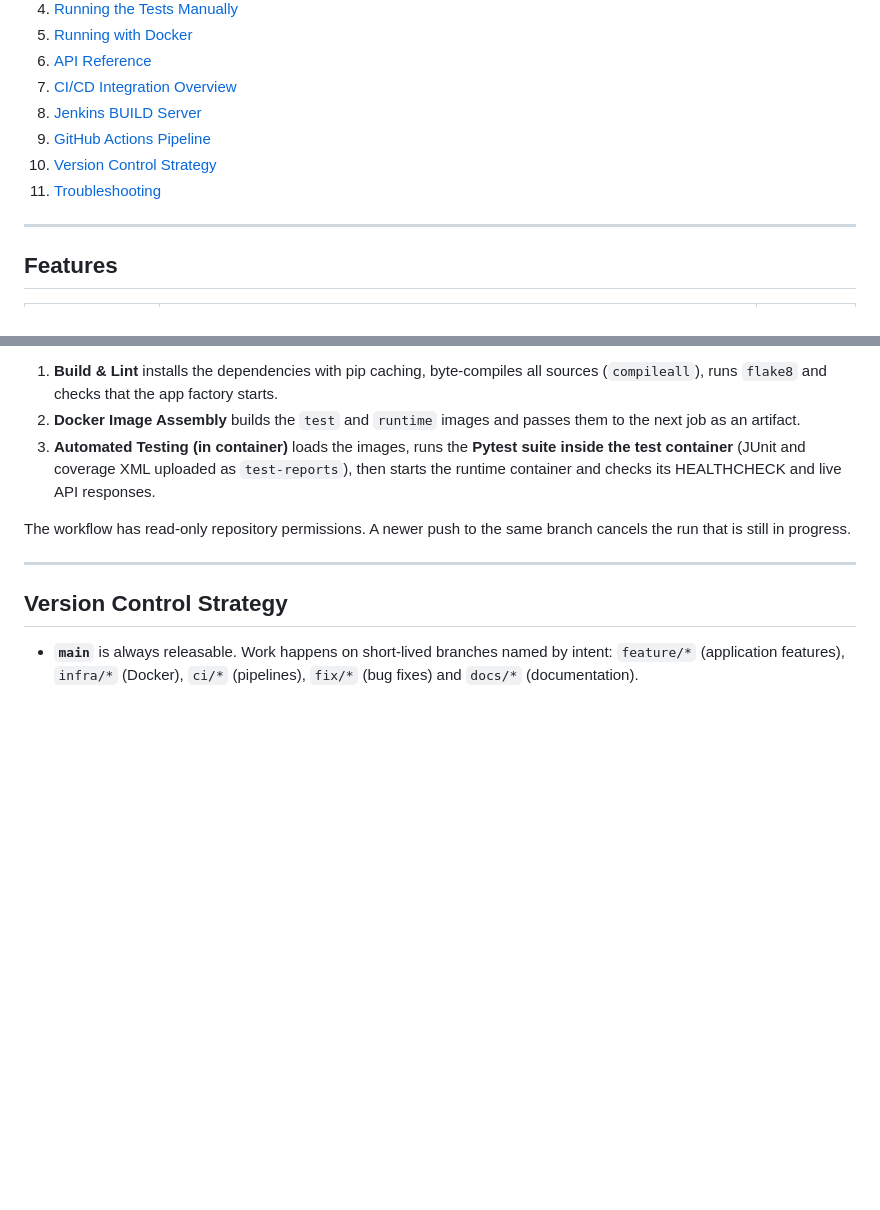
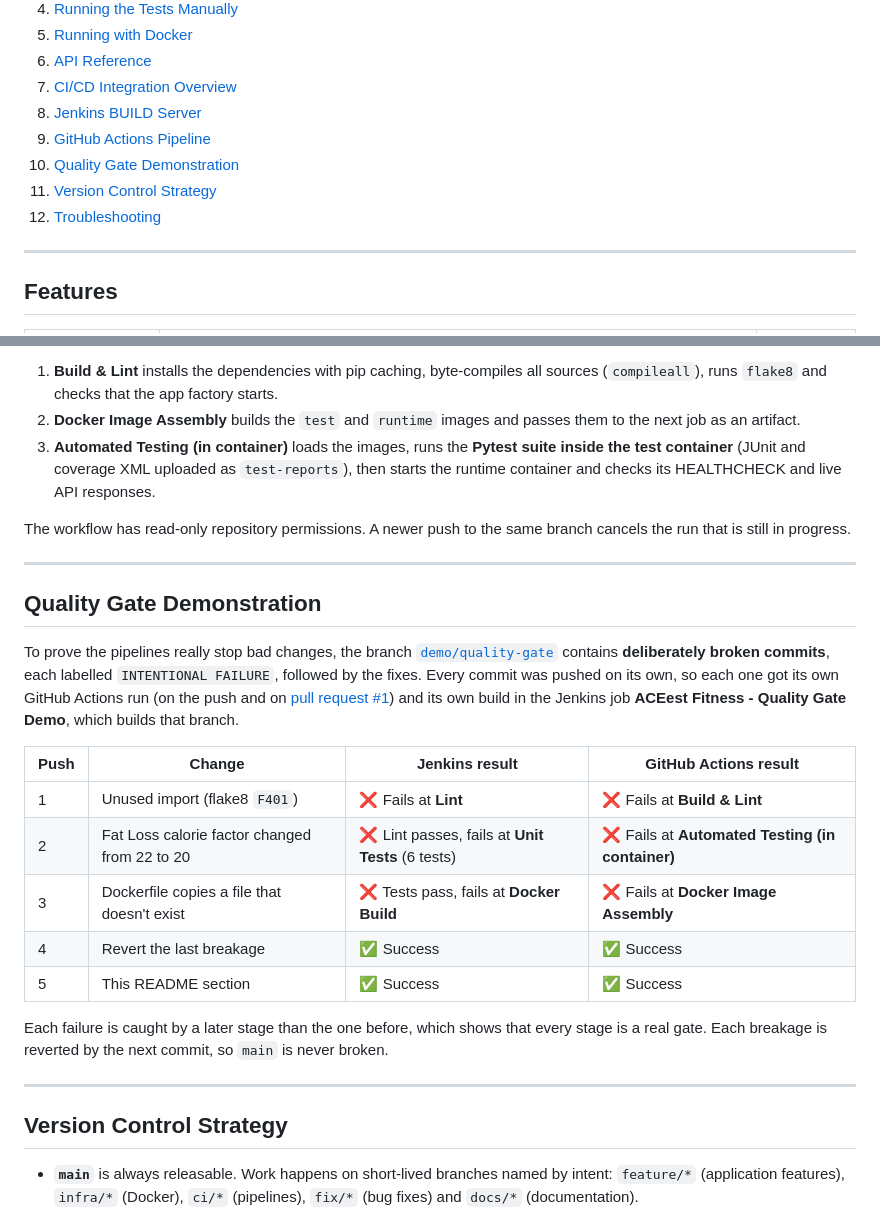
Before and after one commit to FreyaModi/ACEest-Fitness-CI-CD, a Markdown page: README.md, 2 parts joined by grey strips. Drawn GitHub-style; blank space fills up the shorter version.

Commit message:
docs: document the quality gate demonstration in the README

```diff
--- a/README.md
+++ b/README.md
@@ -26,8 +26,9 @@ as a modular web service and ships it through a full DevOps workflow:
 7. [CI/CD Integration Overview](#cicd-integration-overview)
 8. [Jenkins BUILD Server](#jenkins-build-server)
 9. [GitHub Actions Pipeline](#github-actions-pipeline)
-10. [Version Control Strategy](#version-control-strategy)
-11. [Troubleshooting](#troubleshooting)
+10. [Quality Gate Demonstration](#quality-gate-demonstration)
+11. [Version Control Strategy](#version-control-strategy)
+12. [Troubleshooting](#troubleshooting)
 
 ---
 
@@ -373,6 +374,29 @@ cancels the run that is still in progress.
 
 ---
 
+## Quality Gate Demonstration
+
+To prove the pipelines really stop bad changes, the branch
+[`demo/quality-gate`](https://github.com/FreyaModi/ACEest-Fitness-CI-CD/tree/demo/quality-gate)
+contains **deliberately broken commits**, each labelled `INTENTIONAL FAILURE`, followed by
+the fixes. Every commit was pushed on its own, so each one got its own GitHub Actions run
+(on the push and on [pull request #1](https://github.com/FreyaModi/ACEest-Fitness-CI-CD/pull/1))
+and its own build in the Jenkins job **ACEest Fitness - Quality Gate Demo**, which builds
+that branch.
+
+| Push | Change | Jenkins result | GitHub Actions result |
+|------|--------|----------------|-----------------------|
+| 1 | Unused import (flake8 `F401`) | ❌ Fails at **Lint** | ❌ Fails at **Build & Lint** |
+| 2 | Fat Loss calorie factor changed from 22 to 20 | ❌ Lint passes, fails at **Unit Tests** (6 tests) | ❌ Fails at **Automated Testing (in container)** |
+| 3 | Dockerfile copies a file that doesn't exist | ❌ Tests pass, fails at **Docker Build** | ❌ Fails at **Docker Image Assembly** |
+| 4 | Revert the last breakage | ✅ Success | ✅ Success |
+| 5 | This README section | ✅ Success | ✅ Success |
+
+Each failure is caught by a later stage than the one before, which shows that every
+stage is a real gate. Each breakage is reverted by the next commit, so `main` is never broken.
+
+---
+
 ## Version Control Strategy
 
 - **`main`** is always releasable. Work happens on short-lived branches named by intent:
```
